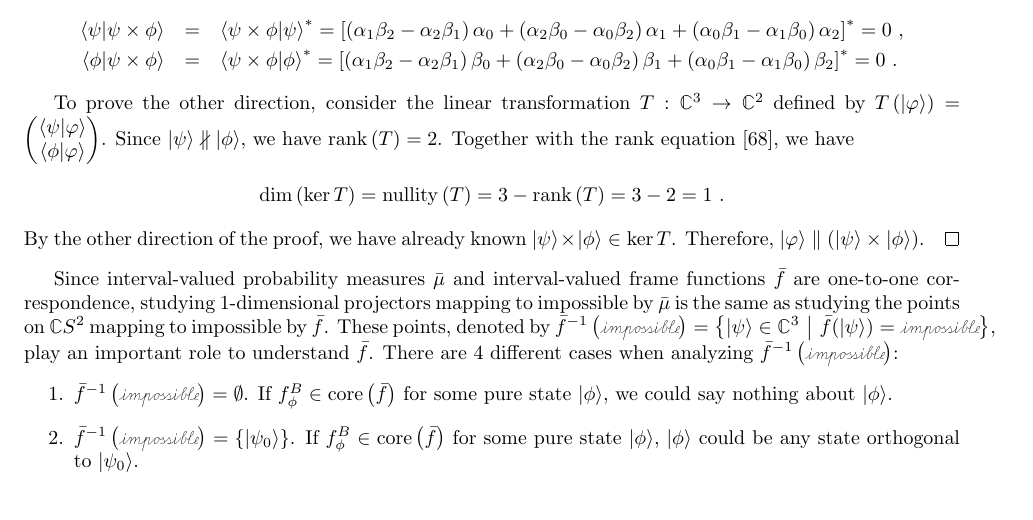
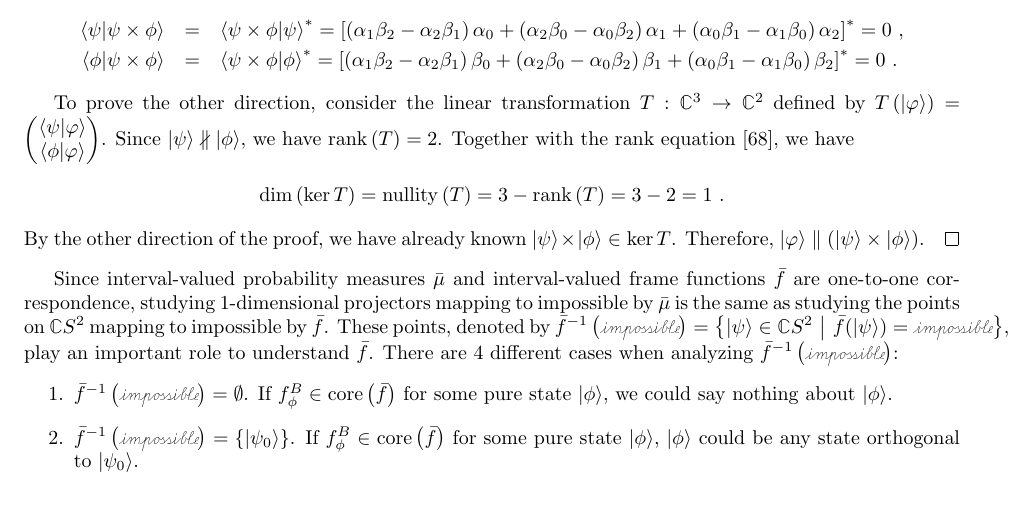
Before and after one commit to yuttai/Contextuality-and-Nonlocality-in-Discrete-Quantum-Theory, a LaTeX document (prop.tex): part of page 15 of 16, cut so that both start at the same text. Compiled offline with pdfLaTeX.

Commit message:
prop.tex \section{Increasing the Measurement Resource} Fix a typo...

```diff
--- a/prop.tex
+++ b/prop.tex
@@ -992,7 +992,7 @@ Since interval-valued probability measures~$\bar{\mu}$ and interval-valued
 frame functions~$\bar{f}$ are one-to-one correspondence, studying
 1-dimensional projectors mapping to impossible by $\bar{\mu}$ is
 the same as studying the points on $\mathbb{C}S^{2}$ mapping to impossible
-by $\bar{f}$. These points, denoted by $\bar{f}^{-1}\left(\imposs\right)=\set{\ket{\psi}\in\mathbb{C}^{3}}{\bar{f}(\ket{\psi})=\imposs}$,
+by $\bar{f}$. These points, denoted by $\bar{f}^{-1}\left(\imposs\right)=\set{\ket{\psi}\in\mathbb{C}S^{2}}{\bar{f}(\ket{\psi})=\imposs}$,
 play an important role to understand $\bar{f}$. There are 4 different
 cases when analyzing $\bar{f}^{-1}\left(\imposs\right)$:
 \begin{enumerate}
```
Also changed, not shown: 1 other file.
